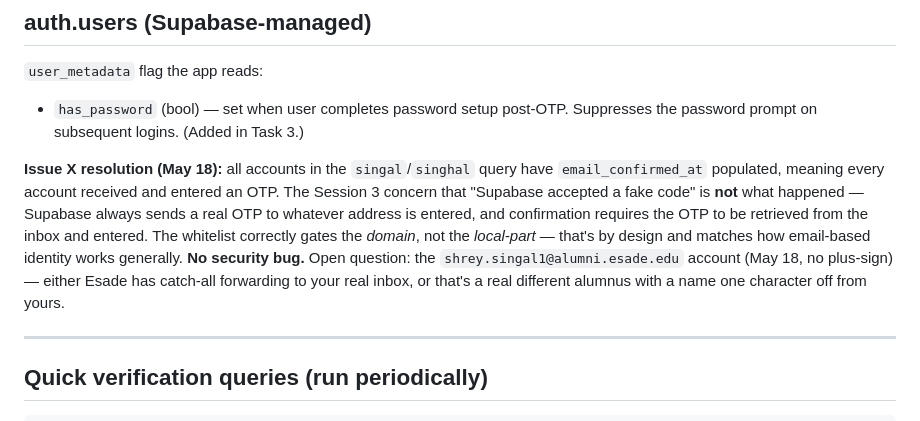
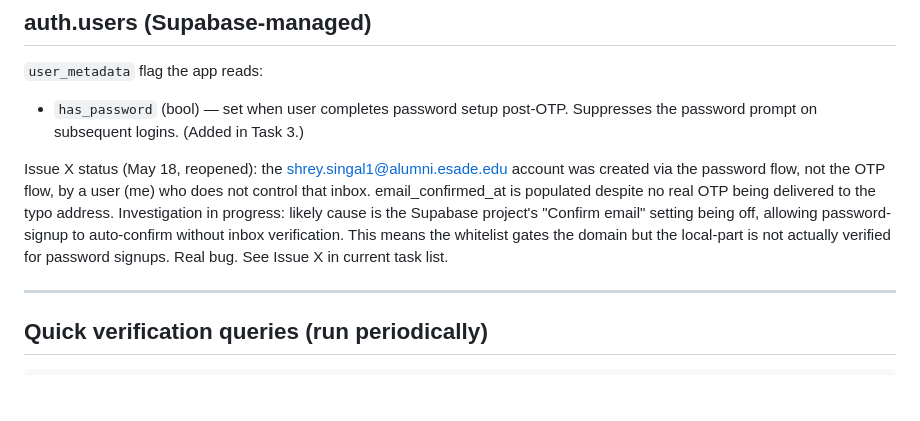
Before and after one commit to shinghalshrey/ldp-scout, a Markdown page: DB_SCHEMA.md, the part around the change. Rendered like a GitHub page; blank space fills up the shorter version.

Commit message:
docs: update DB schema with Issue X investigation

```diff
--- a/DB_SCHEMA.md
+++ b/DB_SCHEMA.md
@@ -114,7 +114,9 @@ Community-contributed program intelligence. Read-public, write-own.
 
 - `has_password` (bool) — set when user completes password setup post-OTP. Suppresses the password prompt on subsequent logins. (Added in Task 3.)
 
-**Issue X resolution (May 18):** all accounts in the `singal`/`singhal` query have `email_confirmed_at` populated, meaning every account received and entered an OTP. The Session 3 concern that "Supabase accepted a fake code" is **not** what happened — Supabase always sends a real OTP to whatever address is entered, and confirmation requires the OTP to be retrieved from the inbox and entered. The whitelist correctly gates the *domain*, not the *local-part* — that's by design and matches how email-based identity works generally. **No security bug.** Open question: the `shrey.singal1@alumni.esade.edu` account (May 18, no plus-sign) — either Esade has catch-all forwarding to your real inbox, or that's a real different alumnus with a name one character off from yours.
+Issue X status (May 18, reopened): the shrey.singal1@alumni.esade.edu account was created via the password flow, not the OTP flow, by a user (me) who does not control that inbox. email_confirmed_at is populated despite no real OTP being delivered to the typo address. Investigation in progress: likely cause is the Supabase project's "Confirm email" setting being off, allowing password-signup to auto-confirm without inbox verification. This means the whitelist gates the domain but the local-part is not actually verified for password signups. Real bug. See Issue X in current task list.
+
+
 
 ---
 
```
